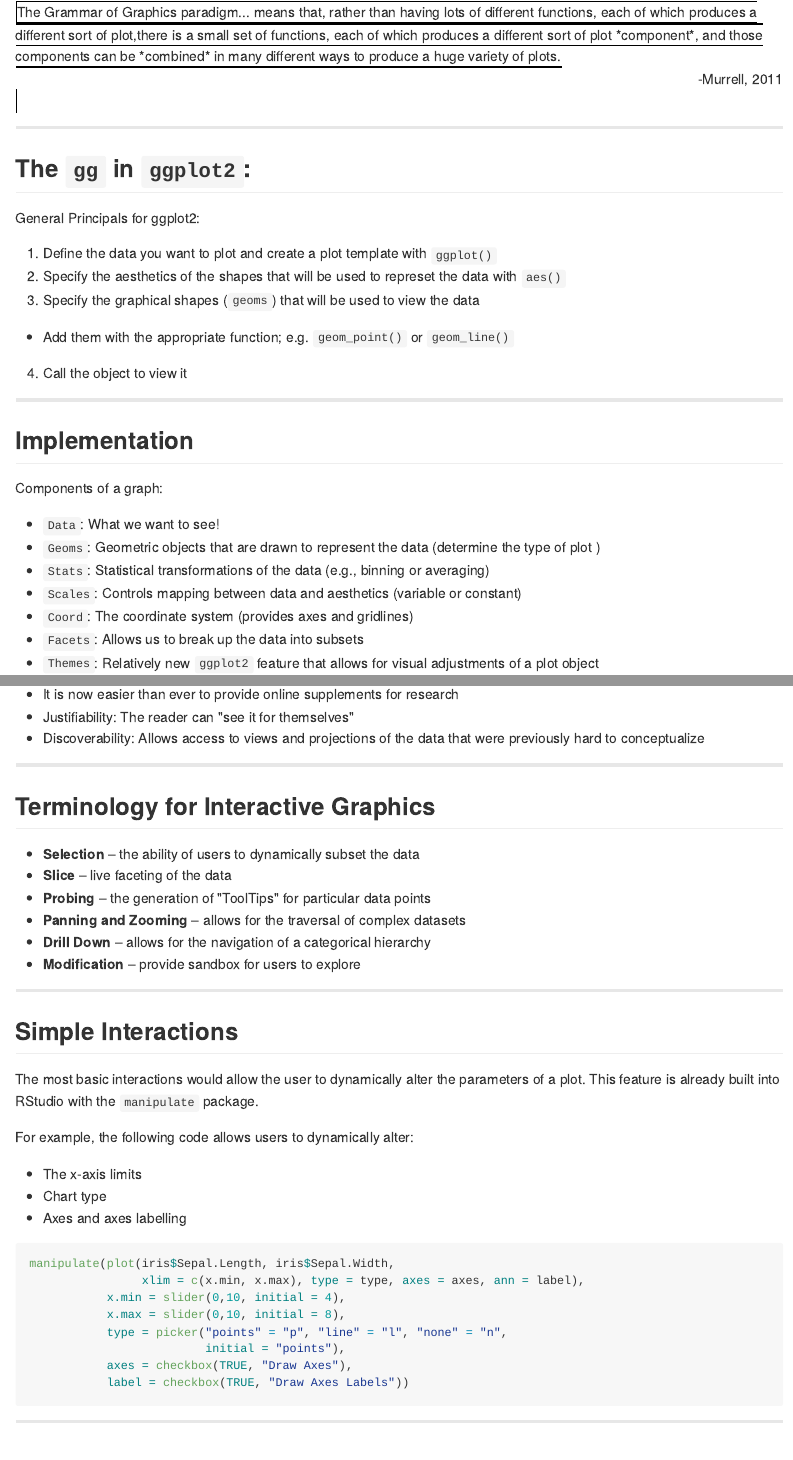
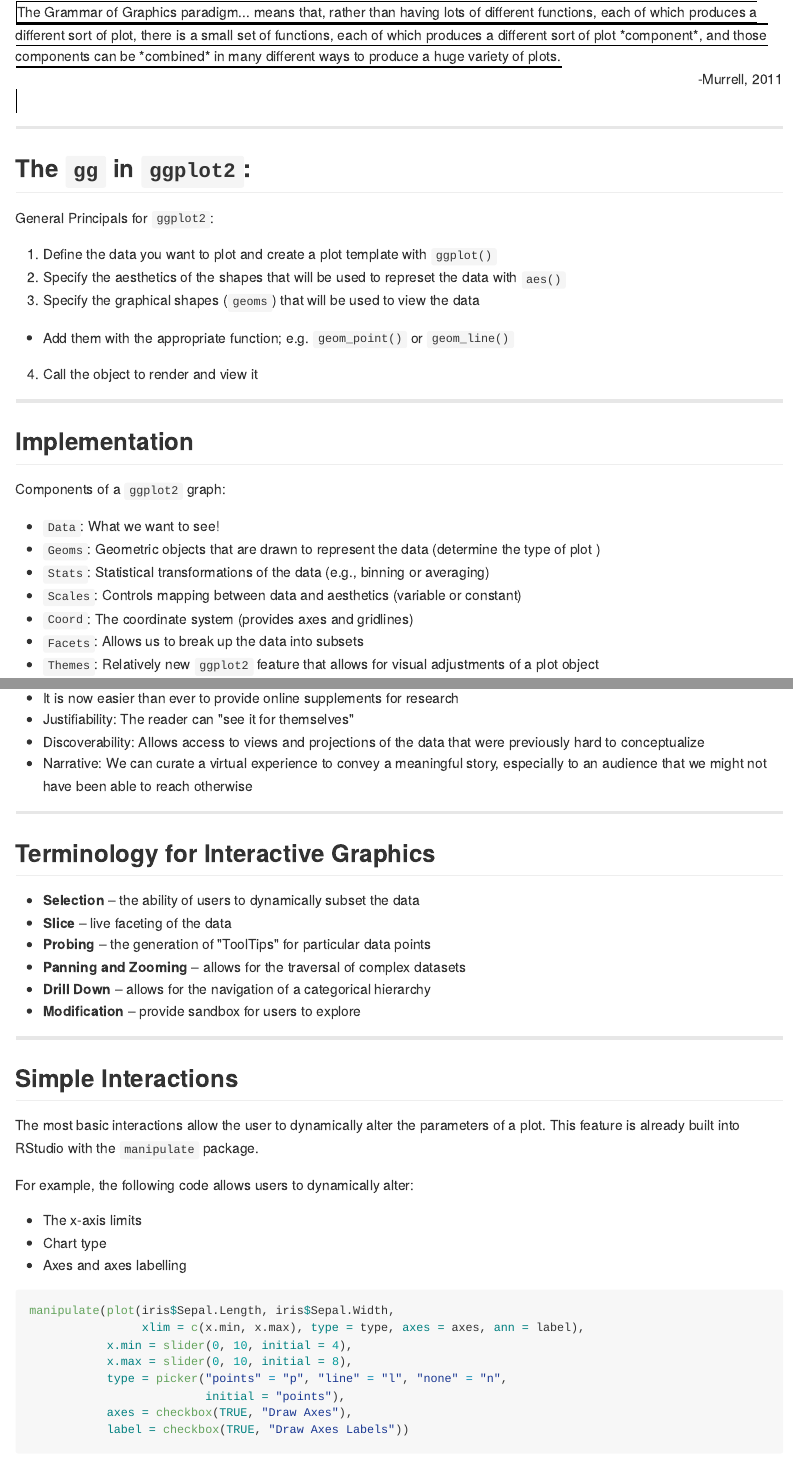
Before and after one commit to mattsigal/InteractiveGraphics, an R Markdown document (index.Rmd): the page in a window 1100 px wide, from 4780 px down, and a second part further down, joined at a grey line. The pictures show the output file index.md that the author committed with the source, drawn offline in the style of GitHub.

Commit message:
publishing deck

```diff
--- a/index.Rmd
+++ b/index.Rmd
@@ -259,19 +259,19 @@ The Grammar of Graphics paradigm... means that, rather than having lots of diffe
 
 ## The `gg` in `ggplot2`:
 
-General Principals for ggplot2:
+General Principals for `ggplot2`:
 
 1. Define the data you want to plot and create a plot template with `ggplot()`
 2. Specify the aesthetics of the shapes that will be used to represet the data with `aes()`
 3. Specify the graphical shapes (`geoms`) that will be used to view the data
   * Add them with the appropriate function; e.g. `geom_point()` or `geom_line()`
-4. Call the object to view it
+4. Call the object to render and view it
 
 ---
 
 ## Implementation
 
-Components of a graph:
+Components of a `ggplot2` graph:
 * `Data`: What we want to see!
 * `Geoms`: Geometric objects that are drawn to represent the data (determine the type of plot )
 * `Stats`: Statistical transformations of the data (e.g., binning or averaging)
@@ -354,6 +354,7 @@ Is this problematic?
 * It is now easier than ever to provide online supplements for research
 * Justifiability: The reader can "see it for themselves"
 * Discoverability: Allows access to views and projections of the data that were previously hard to conceptualize
+* Narrative: We can curate a virtual experience to convey a meaningful story, especially to an audience that we might not have been able to reach otherwise
 
 ---
 
@@ -370,7 +371,7 @@ Is this problematic?
 
 ## Simple Interactions
 
-The most basic interactions would allow the user to dynamically alter the parameters of a plot. This feature is already built into RStudio with the `manipulate` package.
+The most basic interactions allow the user to dynamically alter the parameters of a plot. This feature is already built into RStudio with the `manipulate` package.
 
 For example, the following code allows users to dynamically alter:
 * The x-axis limits
```
Also changed, not shown: index.html, index.md, index.Rmd (7 more changed lines).
